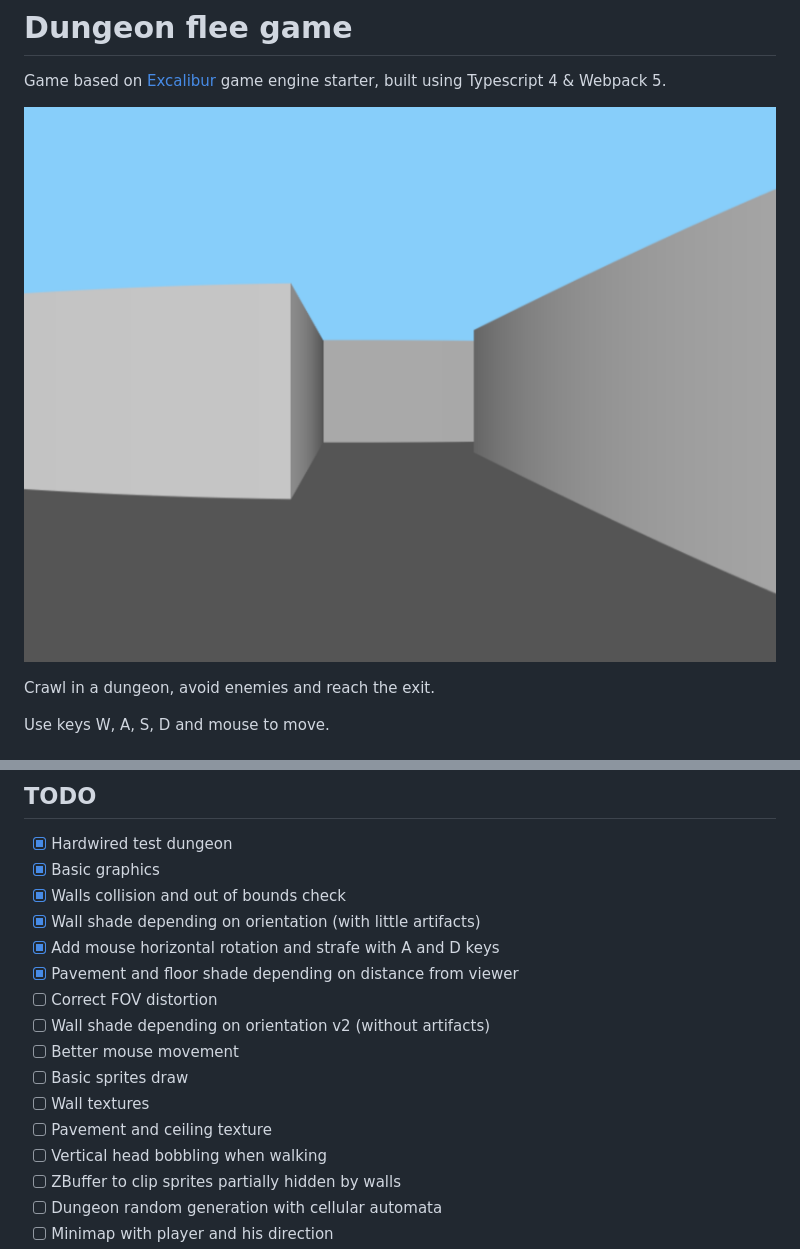
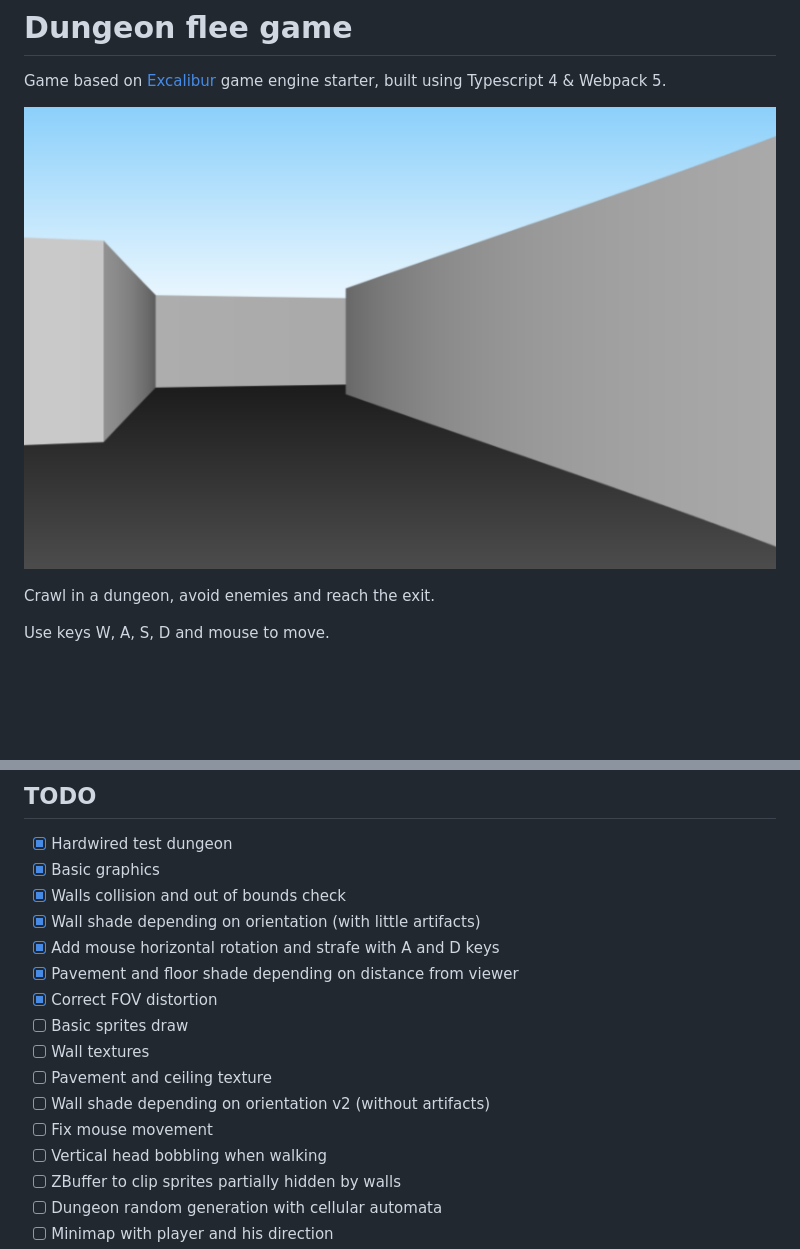
Before and after one commit to denetor/d-flee, a Markdown page: README.md, 2 parts joined by grey strips. Rendered like a GitHub page; pictures changed too: resources/screenshot-v0.3.png (added); blank space fills up the shorter version.

Commit message:
fix: FOV distortion (mostly, at least)

```diff
--- a/README.md
+++ b/README.md
@@ -2,7 +2,7 @@
 
 Game based on [Excalibur](https://excaliburjs.com) game engine starter, built using Typescript 4 & Webpack 5.
 
-![Preview of current version](resources/screenshot-v0.2.png)
+![Preview of current version](resources/screenshot-v0.3.png)
 
 Crawl in a dungeon, avoid enemies and reach the exit.
 
@@ -24,12 +24,12 @@ npm run start
 - [x] Wall shade depending on orientation (with little artifacts)
 - [x] Add mouse horizontal rotation and strafe with A and D keys
 - [x] Pavement and floor shade depending on distance from viewer
-- [ ] Correct FOV distortion
-- [ ] Wall shade depending on orientation v2 (without artifacts)
-- [ ] Better mouse movement
+- [x] Correct FOV distortion
 - [ ] Basic sprites draw
 - [ ] Wall textures
 - [ ] Pavement and ceiling texture
+- [ ] Wall shade depending on orientation v2 (without artifacts)
+- [ ] Fix mouse movement
 - [ ] Vertical head bobbling when walking
 - [ ] ZBuffer to clip sprites partially hidden by walls
 - [ ] Dungeon random generation with cellular automata
```
Also changed, not shown: 2 other files.
